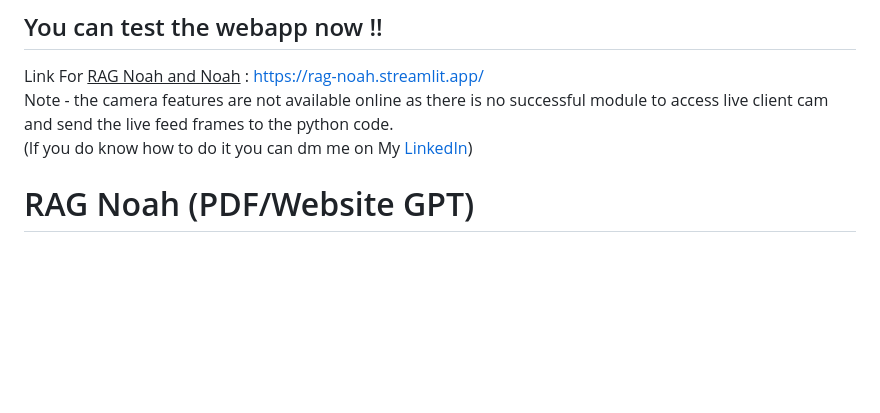
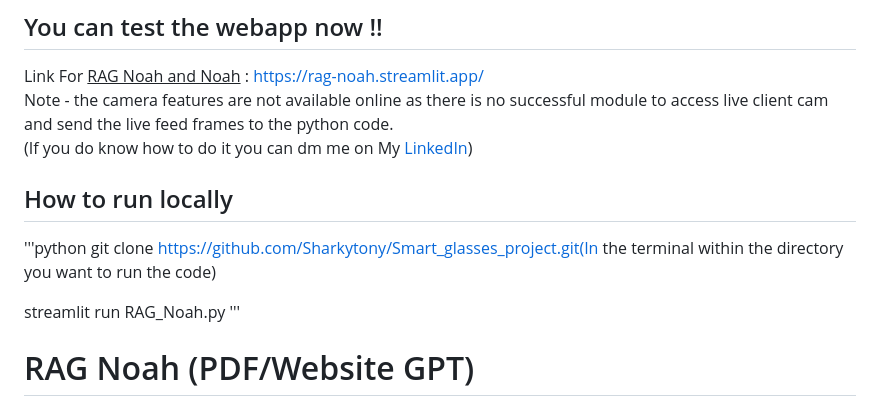
Before and after one commit to anthonyrodrigues443/RAG-Noah-Multi-Modal-LLM-Assistant, a Markdown page: README.md, the part around the change. Drawn GitHub-style; blank space fills up the shorter version.

Commit message:
Update Documentation

```diff
--- a/README.md
+++ b/README.md
@@ -8,6 +8,14 @@ The RAG LLM can also be integrated into websites where the data of the website/i
 Link For <u>RAG Noah and Noah</u> : https://rag-noah.streamlit.app/<br>
 Note - the camera features are not available online as there is no successful module to access live client cam and send the live feed frames to the python code.<br>
 (If you do know how to do it you can dm me on My <a href="https://www.linkedin.com/in/anthonyrodrigues443">LinkedIn</a>)
+
+## How to run locally
+'''python
+git clone https://github.com/Sharkytony/Smart_glasses_project.git(In the terminal within the directory you want to run the code)
+
+streamlit run RAG_Noah.py
+'''
+
 
 # RAG Noah (PDF/Website GPT)
 
```
